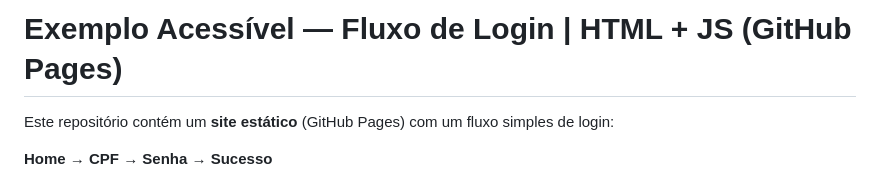
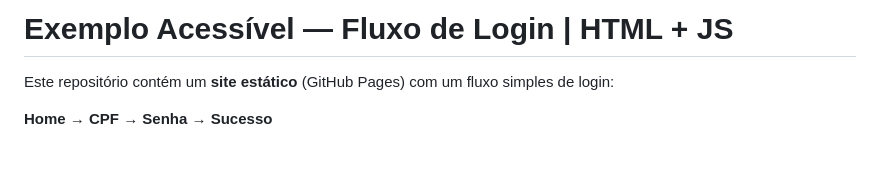
Before and after one commit to 4lessandrodev/acessibilidade.doc, a Markdown page: README.md, the part around the change. Drawn GitHub-style; blank space fills up the shorter version.

Commit message:
Update title in README.md
Removed 'GitHub Pages' from the title in README.md.

```diff
--- a/README.md
+++ b/README.md
@@ -1,4 +1,4 @@
-# Exemplo Acessível — Fluxo de Login | HTML + JS (GitHub Pages)
+# Exemplo Acessível — Fluxo de Login | HTML + JS
 
 Este repositório contém um **site estático** (GitHub Pages) com um fluxo simples de login:
 
```
